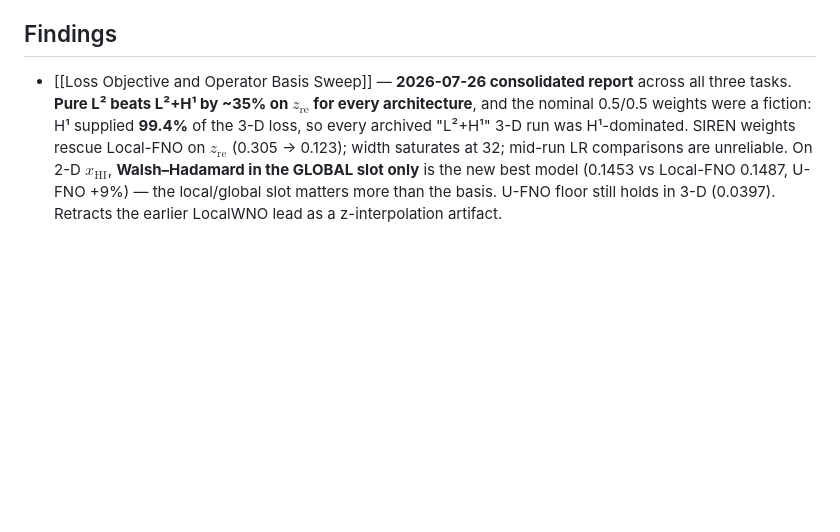
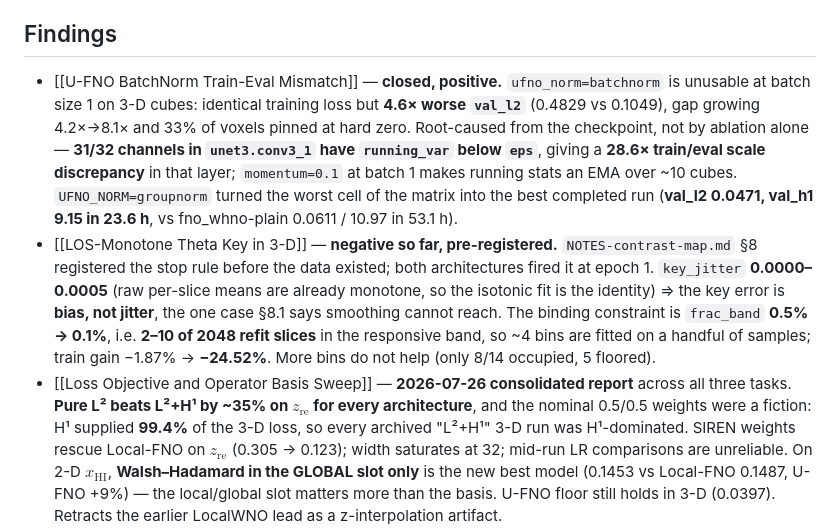
Before and after one commit to thekaharis/CompAstro-Notes, a Markdown page: wiki/index.md, the part around the change. Drawn GitHub-style; blank space fills up the shorter version.

```diff
--- a/wiki/index.md
+++ b/wiki/index.md
@@ -107,6 +107,8 @@ updated: 2026-07-28
 
 ## Findings
 
+- [[U-FNO BatchNorm Train-Eval Mismatch]] — **closed, positive.** `ufno_norm=batchnorm` is unusable at batch size 1 on 3-D cubes: identical training loss but **4.6× worse `val_l2`** (0.4829 vs 0.1049), gap growing 4.2×→8.1× and 33% of voxels pinned at hard zero. Root-caused from the checkpoint, not by ablation alone — **31/32 channels in `unet3.conv3_1` have `running_var` below `eps`**, giving a **28.6× train/eval scale discrepancy** in that layer; `momentum=0.1` at batch 1 makes running stats an EMA over ~10 cubes. `UFNO_NORM=groupnorm` turned the worst cell of the matrix into the best completed run (**val_l2 0.0471, val_h1 9.15 in 23.6 h**, vs fno_whno-plain 0.0611 / 10.97 in 53.1 h).
+- [[LOS-Monotone Theta Key in 3-D]] — **negative so far, pre-registered.** `NOTES-contrast-map.md` §8 registered the stop rule before the data existed; both architectures fired it at epoch 1. `key_jitter` **0.0000–0.0005** (raw per-slice means are already monotone, so the isotonic fit is the identity) ⇒ the key error is **bias, not jitter**, the one case §8.1 says smoothing cannot reach. The binding constraint is `frac_band` **0.5% → 0.1%**, i.e. **2–10 of 2048 refit slices** in the responsive band, so ~4 bins are fitted on a handful of samples; train gain −1.87% → **−24.52%**. More bins do not help (only 8/14 occupied, 5 floored).
 - [[Loss Objective and Operator Basis Sweep]] — **2026-07-26 consolidated report** across all three tasks. **Pure L² beats L²+H¹ by ~35% on $z_\text{re}$ for every architecture**, and the nominal 0.5/0.5 weights were a fiction: H¹ supplied **99.4%** of the 3-D loss, so every archived "L²+H¹" 3-D run was H¹-dominated. SIREN weights rescue Local-FNO on $z_\text{re}$ (0.305 → 0.123); width saturates at 32; mid-run LR comparisons are unreliable. On 2-D $x_\text{HI}$, **Walsh–Hadamard in the GLOBAL slot only** is the new best model (0.1453 vs Local-FNO 0.1487, U-FNO +9%) — the local/global slot matters more than the basis. U-FNO floor still holds in 3-D (0.0397). Retracts the earlier LocalWNO lead as a z-interpolation artifact.
 - [[Edge and Wall-Placement Losses]] — **the constructive answer to the hedging diagnosis, and the first training-time sharpness result in the campaign.** `ExponentialWallDistance` (exponential-in-distance **absolute** error — a conditional *median*, which is binary on a binary field) reaches front width **1.16 px against truth 1.46**, where every RMSE-optimal model sits at ~2.9, for ~22% RMSE and high-$k$ power ratio 0.51 → 0.82. Establishes that H¹ seminorm and H² are **exactly blind** to misplacement (1.00× over 4→48 px) while a signed-distance loss changes 144×. Amends [[Transport-Based Edge Losses]]: SWD was not the winner; *absolute vs squared* is the decisive property. An L² or BCE anchor is not optional.
 - [[Warped LOS Grid Evaluation]] — real-cone round trip, 926,903 front rays. The production cache recovers only **12.7% of true front sharpness and misses 11.7% of fronts**; `warped_256` reaches 33.2% / 4.9% at the same budget and **beats uniform-$z$ at 512 slices** — sample placement dominates sample count. `crop15_chi_256` nearly ties it with no ensemble-derived warp. Warped-cache training runs exist but are **not yet comparable** (different target grid).
```
Also changed, not shown: wiki/log.md (+23 -0 lines), 1 other file.
